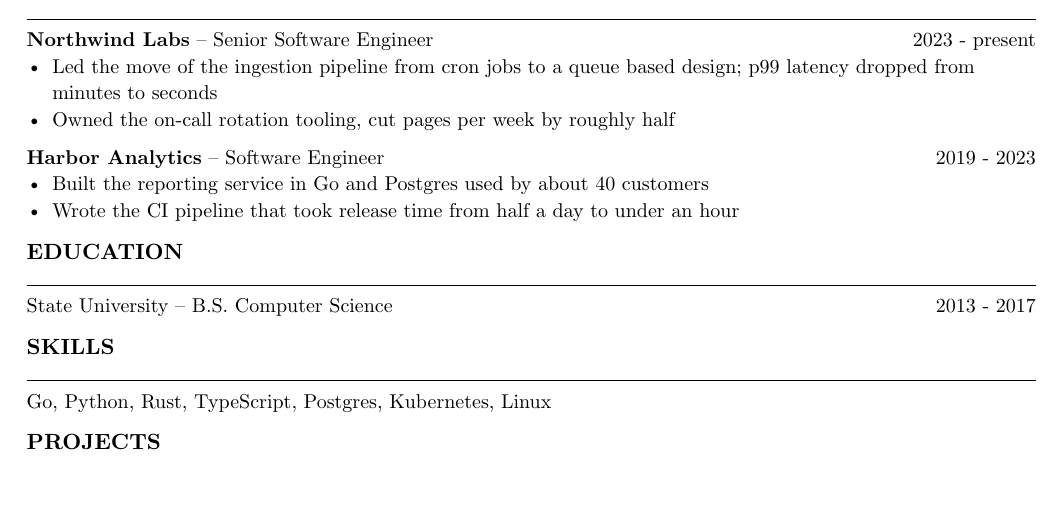
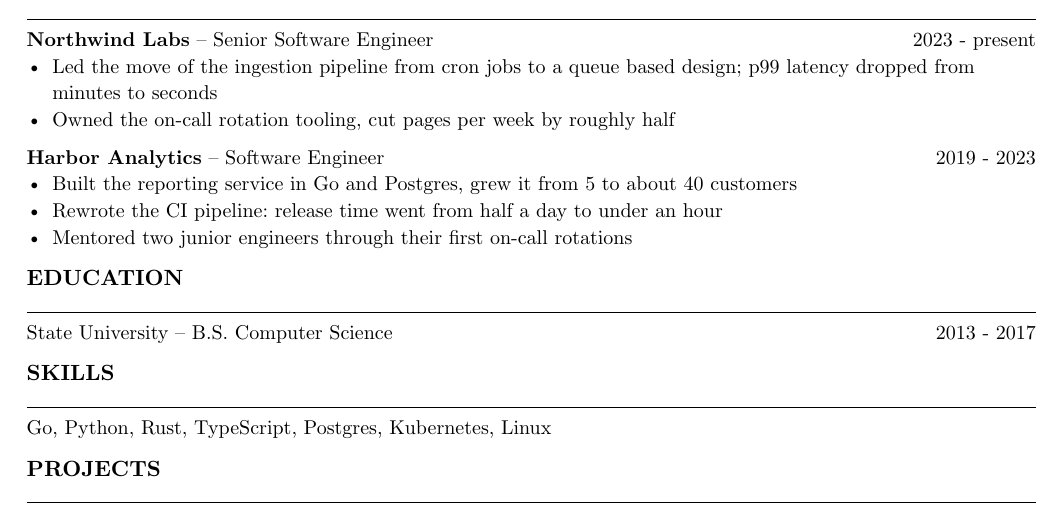
Before and after one commit to Qerope/typst-resume, a Typst document (resume.typ, which reads data.typ): part of the page, cut so that both start at the same text. Compiled offline with Typst 0.15.

Commit message:
Update roles and bullet points

```diff
--- a/data.typ
+++ b/data.typ
@@ -20,8 +20,9 @@
     role: "Software Engineer",
     when: "2019 - 2023",
     bullets: (
-      "Built the reporting service in Go and Postgres used by about 40 customers",
-      "Wrote the CI pipeline that took release time from half a day to under an hour",
+      "Built the reporting service in Go and Postgres, grew it from 5 to about 40 customers",
+      "Rewrote the CI pipeline: release time went from half a day to under an hour",
+      "Mentored two junior engineers through their first on-call rotations",
     ),
   ),
 )
```
